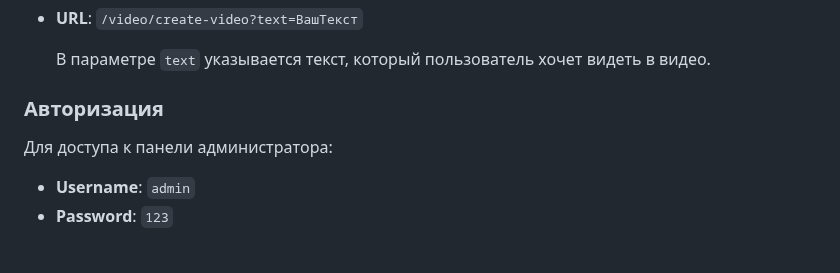
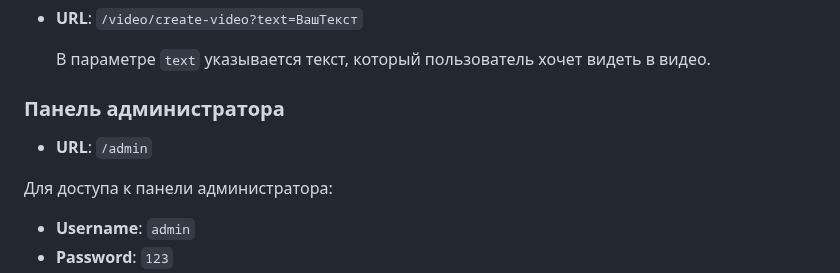
Before and after one commit to RaiseBan/test-task, a Markdown page: README.md, the part around the change. GitHub-like rendering; blank space fills up the shorter version.

```diff
--- a/README.md
+++ b/README.md
@@ -12,7 +12,8 @@
 
   В параметре `text` указывается текст, который пользователь хочет видеть в видео.
 
-### Авторизация
+### Панель администратора
+- **URL**: `/admin`
 
 Для доступа к панели администратора:
 - **Username**: `admin`
```
